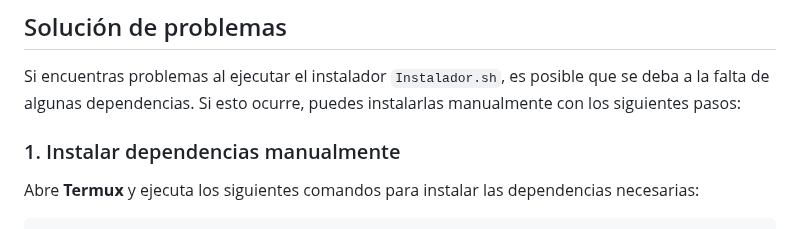
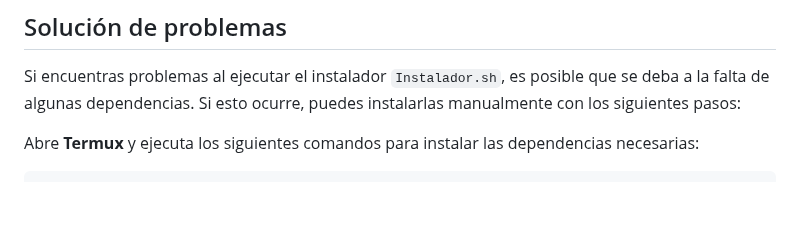
Before and after one commit to MckRules156/ModoDiablo, a Markdown page: README.md, the part around the change. GitHub-like rendering; blank space fills up the shorter version.

````diff
--- a/README.md
+++ b/README.md
@@ -64,8 +64,6 @@ bash ModoDiablo.sh
 
 Si encuentras problemas al ejecutar el instalador `Instalador.sh`, es posible que se deba a la falta de algunas dependencias. Si esto ocurre, puedes instalarlas manualmente con los siguientes pasos:
 
-### 1. Instalar dependencias manualmente
-
 Abre **Termux** y ejecuta los siguientes comandos para instalar las dependencias necesarias:
 
 ```bash
````
